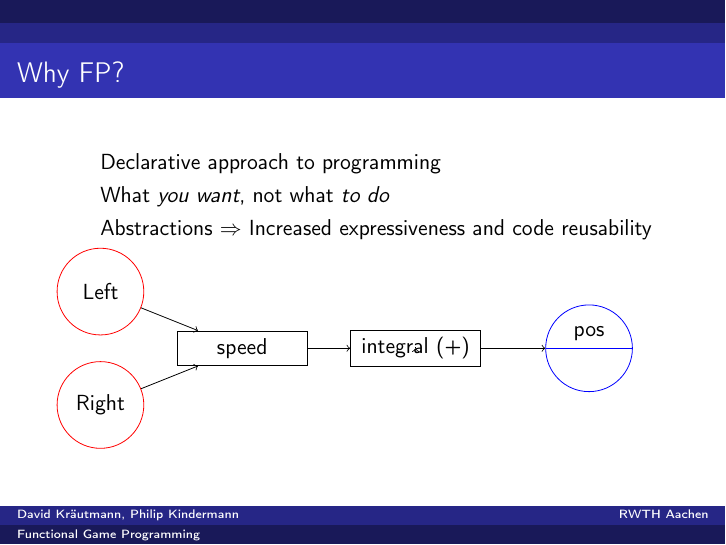
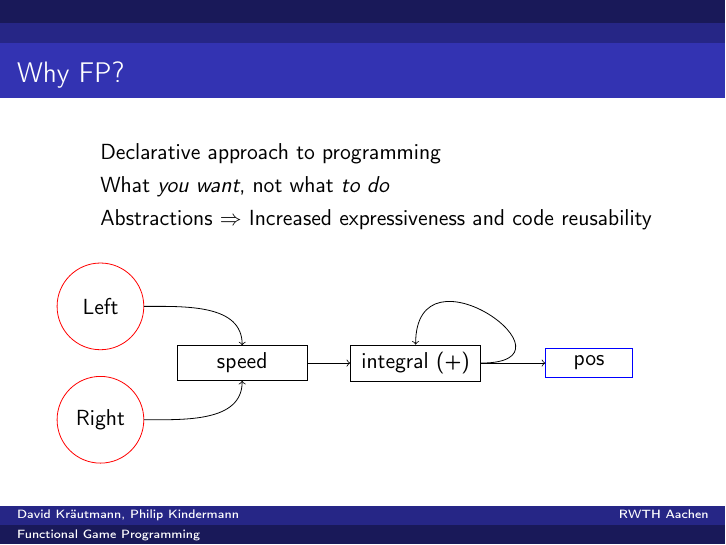
Before and after one commit to KaneTW/fgp-ss15, LaTeX slides (kurzvortrag/kurzvortrag.tex): page 2 of 3. Compiled offline with pdfLaTeX.

Commit message:
FRP diagram changes

```diff
--- a/kurzvortrag/kurzvortrag.tex
+++ b/kurzvortrag/kurzvortrag.tex
@@ -86,7 +86,7 @@
 %tikz
 \tikzset{button/.style={draw=red, circle, minimum height=4em}}
 \tikzset{block/.style={draw=black, rectangle, minimum width=6em}}
-\tikzset{outblock/.style={draw=blue, circle split, minimum width=4em}}
+\tikzset{outblock/.style={draw=blue, rectangle, minimum width=4em}}
 
 \begin{document}
 
@@ -113,10 +113,10 @@
     \node[block] at (0.5,0) (speed) {speed};
     \node[block, right of=speed, node distance=8em] (integral) {integral (+)};
     \node[outblock, right of=integral, node distance=8em] (pos) {pos};
-    \draw [->] (left) -- (speed);
-    \draw [->] (right) -- (speed);
+    \draw [->] (left) edge [out=0, in=90] (speed);
+    \draw [->] (right) edge [out=0, in=-90] (speed);
     \draw [->] (speed) -- (integral);
-    \draw [->] (integral) -- (integral);
+    \draw [->] (integral) edge [out=0, in=90, loop, looseness=4] (integral);
     \draw [->] (integral) -- (pos);
     \end{tikzpicture}
 \end{frame}
```
